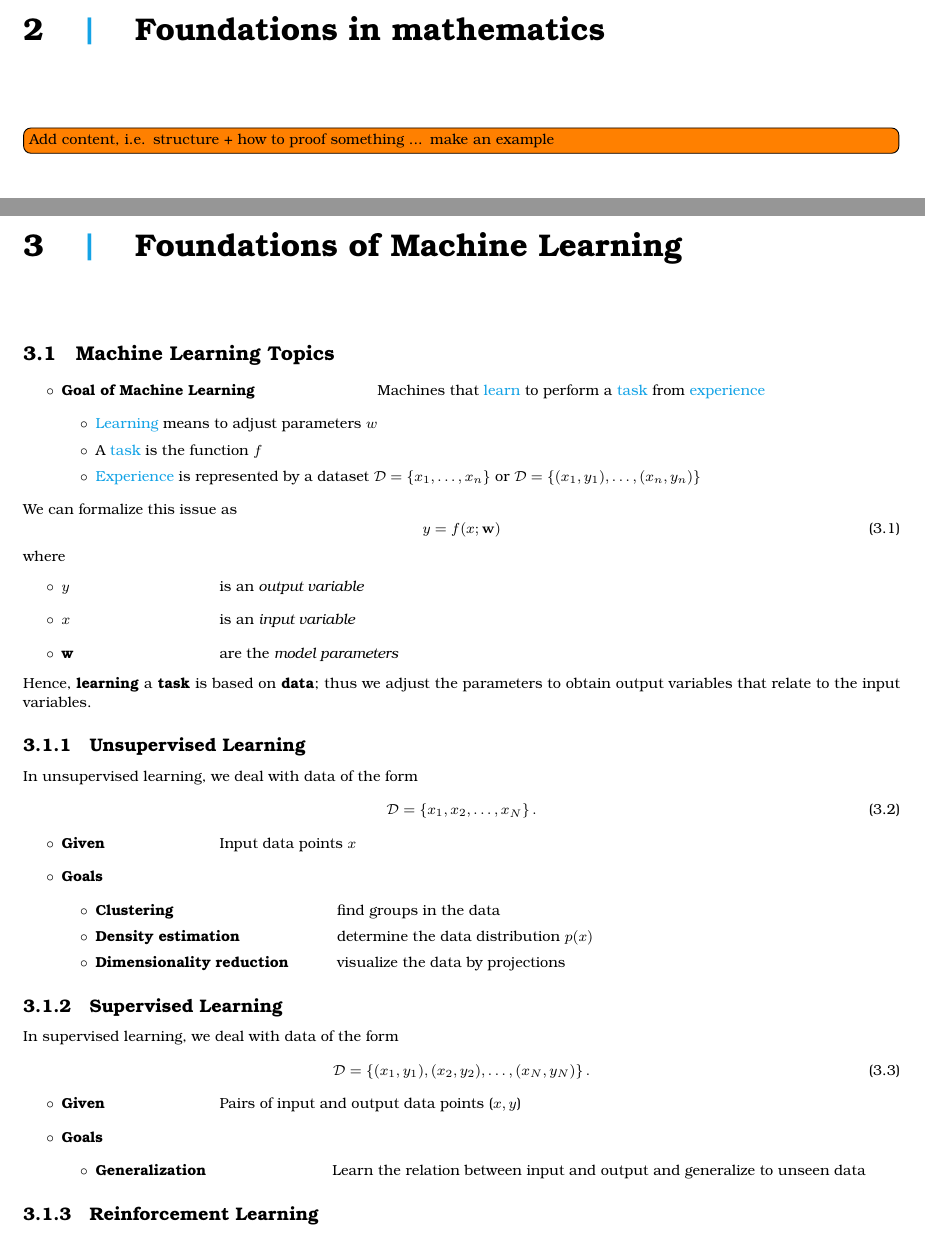
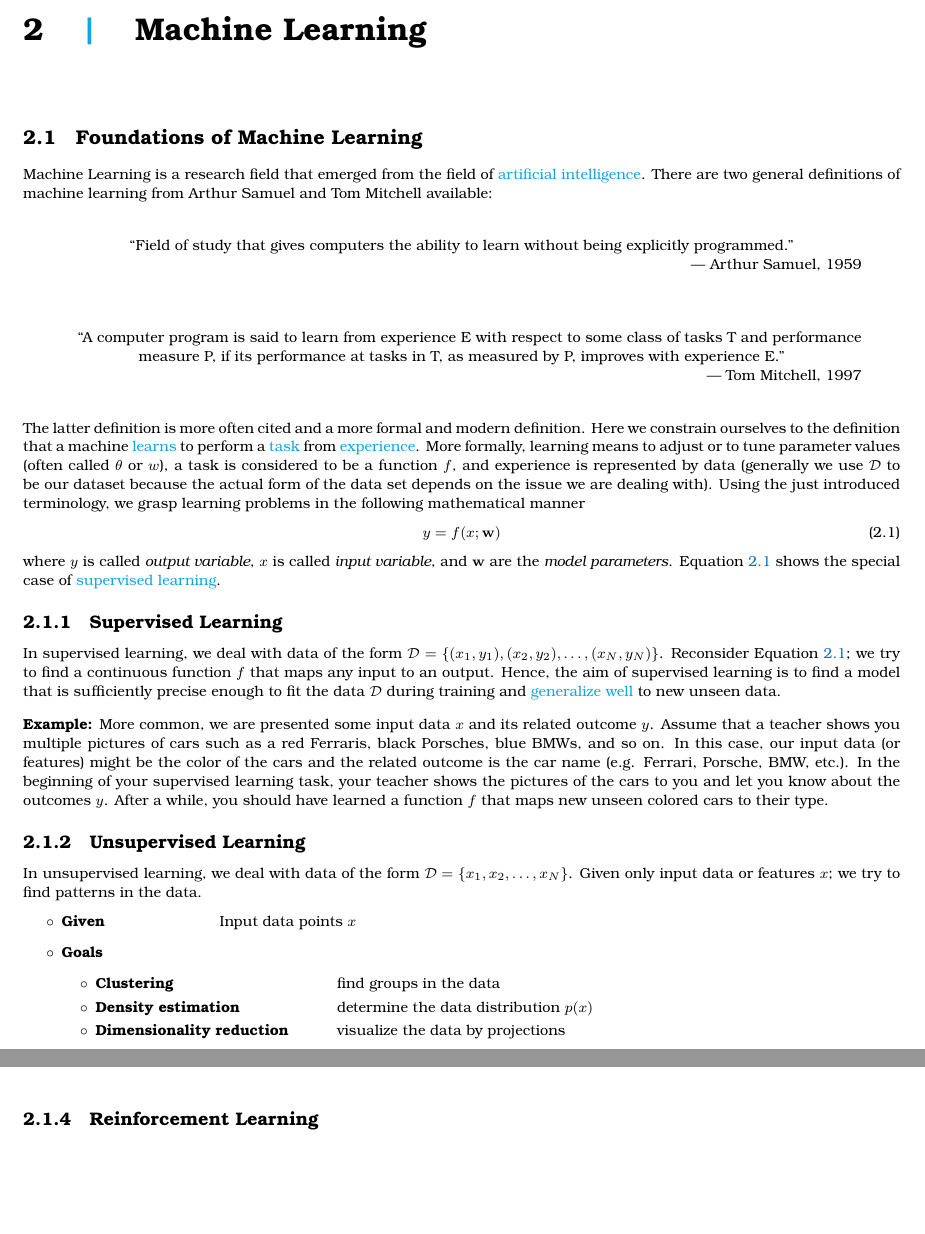
Before and after one commit to tahesse/r-synopsys, a LaTeX document (synopsys.tex, which reads 10-machinelearning/00-foundations.tex): two parts of pages 4 and 5 of 28 before the commit and two parts of pages 4 and 5 of 30 after it, joined at a grey line, cut at the place of the change, the shorter picture padded with empty space. Compiled offline with pdfLaTeX.

Commit message:
I really don't know what changed here...

```diff
--- a/10-machinelearning/00-foundations.tex
+++ b/10-machinelearning/00-foundations.tex
@@ -1,42 +1,47 @@
-\chapter{Foundations of Machine Learning}
+%%
+\section{Foundations of Machine Learning}
 %
-%
-%
-\section{Machine Learning Topics}
-%
-%
-%
-\begin{itemize}
-	\item\itab{Goal of Machine Learning}%
-		\dtab{Machines that \emph{learn} to perform a \emph{task} from \emph{experience}}
-		\begin{itemize}
-			\item \emph{Learning} means to adjust parameters $w$
-			\item A \emph{task} is the function $f$
-			\item \emph{Experience} is represented by a dataset $\mathcal{D} = \{x_1,\ldots,x_n\}$ or $\mathcal{D} = \{(x_1,y_1),\ldots,(x_n,y_n)\}$
-		\end{itemize}
-\end{itemize}
-We can formalize this issue as \begin{equation}
-	y = f(x;\mathbf{w})
-	\label{eq:goal_ml}
-\end{equation} where %
-\begin{itemize}
-	\item\itab{$y$}%
-		\tab{is an \textit{output variable}}
-	\item\itab{$x$}%
-		\tab{is an \textit{input variable}}
-	\item\itab{w}%
-		\tab{are the \textit{model parameters}}
-\end{itemize}
-Hence, \textbf{learning} a \textbf{task} is based on \textbf{data}; thus we adjust the parameters to obtain output variables that relate to the input variables. %
-%
-%
-%
+Machine Learning is a research field that emerged from the field of \emph{artificial intelligence}. %The aim of Machine Learning is defined to \textit{give a computer the ability to learn without being explicitly programmed}. %
+There are two general definitions of machine learning from Arthur Samuel and Tom Mitchell available: %
+%%================================================================================================%%
+\leavevmode\\[1ex]
+\begin{quote}
+   ``Field of study that gives computers the ability to learn without being explicitly programmed.''\newline%
+   \raggedleft--- \textup{Arthur Samuel}, 1959
+\end{quote}
+\leavevmode\\[.25ex]
+\begin{quote}
+   ``A computer program is said to learn from experience E with respect to some class of tasks T and performance measure P, if its performance at tasks in T, as measured by P, improves with experience E.''\newline%
+   \raggedleft--- \textup{Tom Mitchell}, 1997
+\end{quote}
+\leavevmode\\[1ex]
+%%================================================================================================%%
+The latter definition is more often cited and a more formal and modern definition. %
+Here we constrain ourselves to the definition that a machine \emph{learns} to perform a \emph{task} from \emph{experience}. %
+More formally, learning means to adjust or to tune parameter values (often called $\theta$ or $w$), a task is considered to be a function $f$, and experience is represented by data (generally we use $\mathcal{D}$ to be our dataset because the actual form of the data set depends on the issue we are dealing with). %
+Using the just introduced terminology, we grasp learning problems in the following mathematical manner %
+\begin{equation}
+   y = f(x;\mathbf{w})
+   \label{eq:machine_learning}
+\end{equation} where $y$ is called \textit{output variable}, $x$ is called \textit{input variable}, and $\mathbf{w}$ are the \textit{model parameters}. %
+Equation \ref{eq:machine_learning} shows the special case of \emph{supervised learning}. %
+%Hence, \textbf{learning} a \textbf{task} is based on \textbf{data}; thus we adjust the parameters to obtain output variables that relate to the input variables. %
+%%================================================================================================%%
+\subsection{Supervised Learning}
+In supervised learning, we deal with data of the form $\mathcal{D} = \left\{ (x_1,y_1),(x_2,y_2), \ldots, (x_N,y_N) \right\}$. %
+Reconsider Equation \ref{eq:machine_learning}; we try to find a continuous function $f$ that maps any input to an output. %
+Hence, the aim of supervised learning is to find a model that is sufficiently precise enough to fit the data $\mathcal{D}$ during training and \emph{generalize well} to new unseen data. %
+\\[2ex]%
+\textbf{Example:} More common, we are presented some input data $x$ and its related outcome $y$. %
+Assume that a teacher shows you multiple pictures of cars such as a red Ferraris, black Porsches, blue BMWs, and so on. %
+In this case, our input data (or features) might be the color of the cars and the related outcome is the car name (e.g. Ferrari, Porsche, BMW, etc.). %
+In the beginning of your supervised learning task, your teacher shows the pictures of the cars to you and let you know about the outcomes $y$. %
+After a while, you should have learned a function $f$ that maps new unseen colored cars to their type. %
+%%================================================================================================%%
 \subsection{Unsupervised Learning}
-In unsupervised learning, we deal with data of the form %
-\begin{equation}
-\mathcal{D} = \left\{ x_1,x_2, \ldots, x_N \right\}.
-\label{eq:unsupervised_train_set}
-\end{equation}
+In unsupervised learning, we deal with data of the form $\mathcal{D} = \left\{ x_1,x_2, \ldots, x_N \right\}$. %
+Given only input data or features $x$; we try to find patterns in the data. %
+
 \begin{itemize}
 	\item\itab{Given}\tab{Input data points $x$}
 	\item\itab{Goals}%
@@ -49,23 +54,3 @@ In unsupervised learning, we deal with data of the form %
 			\htab{visualize the data by projections}
 	\end{itemize}
 \end{itemize}
-%
-%
-%
-\subsection{Supervised Learning}
-In supervised learning, we deal with data of the form %
-\begin{equation}
-\mathcal{D} = \left\{ (x_1,y_1),(x_2,y_2), \ldots, (x_N,y_N) \right\}.
-\label{eq:supervised_train_set}
-\end{equation}
-\begin{itemize}
-	\item\itab{Given}\tab{Pairs of input and output data points ($x,y$)}
-	\item\itab{Goals}%
-	\begin{itemize}
-		\item\itab{Generalization}\htab{Learn the relation between input and output and generalize to unseen data}
-	\end{itemize}
-\end{itemize}
-%
-%
-%
-\subsection{Reinforcement Learning}
@@ -100,3 +70,5 @@ for testing. %
 Again, we seek the solution given by Equation~(\ref{eq:goal_ml}). %
 How can we use the extra information of $\mathcal{D}_t$ for this purpose? %
 We shall use the test set to evaluate our model. %
+%%================================================================================================%%
+\subsection{Reinforcement Learning}
--- a/synopsys.tex
+++ b/synopsys.tex
@@ -100,8 +87,8 @@
 \usepackage{\stydir/titlepage}
 \usepackage{\stydir/pagestyle}
 \usepackage{\stydir/glossary}
-%--------------------%
-%
+\usepackage{\stydir/epigraphs}
+%%================================================================================================%%
 % INCLUDE LIST %
 \includeonly{%
    \gldir/glossary,%
@@ -112,9 +99,13 @@
    \mdir/10-functions,%
 %
    \mldir/00-foundations,%
+   \mldir/01-linear_regression,%
+   \mldir/02-logistic-regression,%
+   \mldir/03-regularization,%
+   \mldir/04-neural_networks,%
    \mldir/30-graphical_models%
 }%
-%--------------------%
+%%================================================================================================%%
 %
 % DOCUMENT %
 \begin{document}
@@ -131,3 +122,7 @@
 %
 % Machine Learning
+\bgroup\let\clearpage\relax
+\chapter{Machine Learning}
 \include{\mldir/00-foundations}
+\egroup
+\include{\mldir/01-linear_regression}
```
Also changed, not shown: 10-machinelearning/01-linear_regression.tex (added, +8 -0 lines), 10-machinelearning/02-logistic_regression.tex (added, +2 -0 lines), 10-machinelearning/03-regularization.tex (added, +5 -0 lines), 10-machinelearning/04-neural_networks.tex (added, +3 -0 lines), 99-style/epigraphs.sty (added, +21 -0 lines), README.md (deleted), synopsys.pdf, 10-machinelearning/00-foundations.tex (30 more changed lines), synopsys.tex (36 more changed lines), 7 other files. Lines whose indentation alone changed are shown as unchanged.
